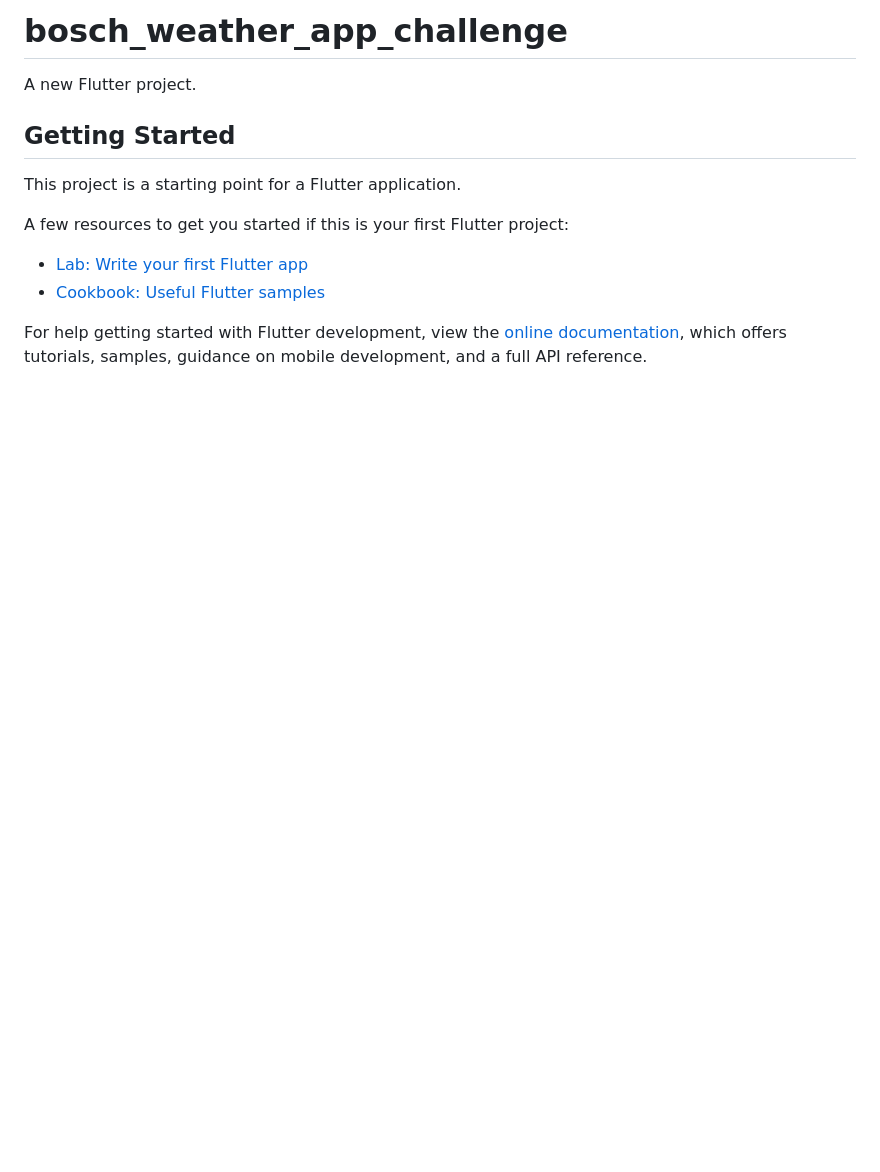
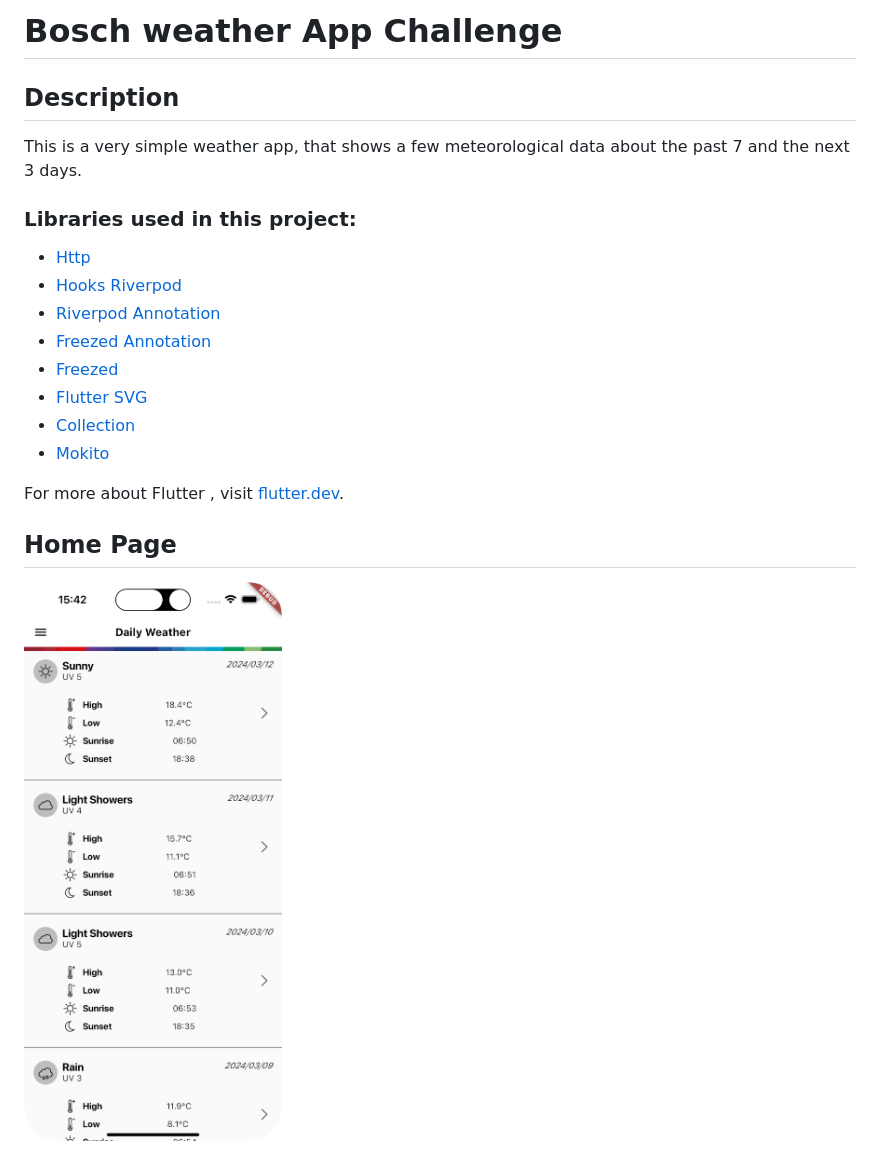
Before and after one commit to manuel-junior/bosch_weather_app_challenge, a Markdown page: README.md, the part around the change. Drawn GitHub-style; pictures changed too: home_page.png (added); blank space fills up the shorter version.

```diff
--- a/README.md
+++ b/README.md
@@ -1,16 +1,24 @@
-# bosch_weather_app_challenge
+# Bosch weather App Challenge
 
-A new Flutter project.
+## Description
 
-## Getting Started
+This is a very simple weather app, that shows a few meteorological data about the past 7 and the
+next 3 days.
 
-This project is a starting point for a Flutter application.
+### Libraries used in this project:
 
-A few resources to get you started if this is your first Flutter project:
+- [Http](https://pub.dev/packages/http)
+- [Hooks Riverpod](https://pub.dev/packages/hooks_riverpod)
+- [Riverpod Annotation](https://pub.dev/packages/riverpod_annotation)
+- [Freezed Annotation](https://pub.dev/packages/freezed_annotation)
+- [Freezed](https://pub.dev/packages/freezed)
+- [Flutter SVG](https://pub.dev/packages/flutter_svg)
+- [Collection](https://pub.dev/packages/collection)
+- [Mokito](https://pub.dev/packages/mockito)
 
-- [Lab: Write your first Flutter app](https://docs.flutter.dev/get-started/codelab)
-- [Cookbook: Useful Flutter samples](https://docs.flutter.dev/cookbook)
 
-For help getting started with Flutter development, view the
-[online documentation](https://docs.flutter.dev/), which offers tutorials,
-samples, guidance on mobile development, and a full API reference.
+For more about Flutter , visit [flutter.dev](https://flutter.dev).
+
+
+## Home Page
+![Home Page](home_page.png)
```
Also changed, not shown: 1 other file.
